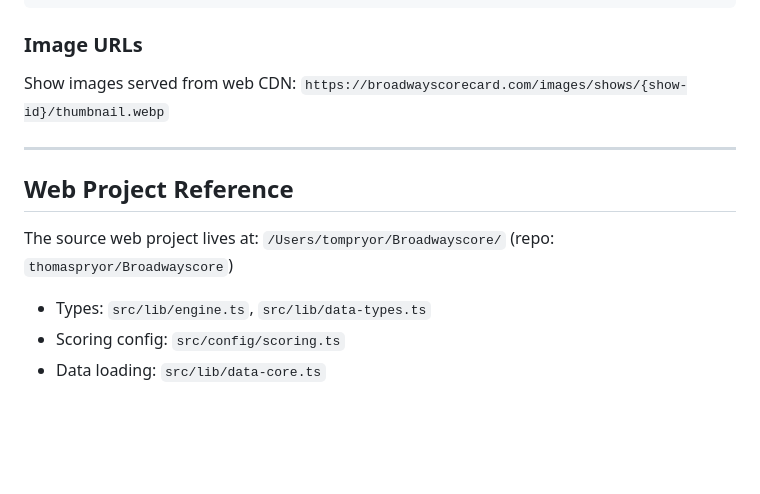
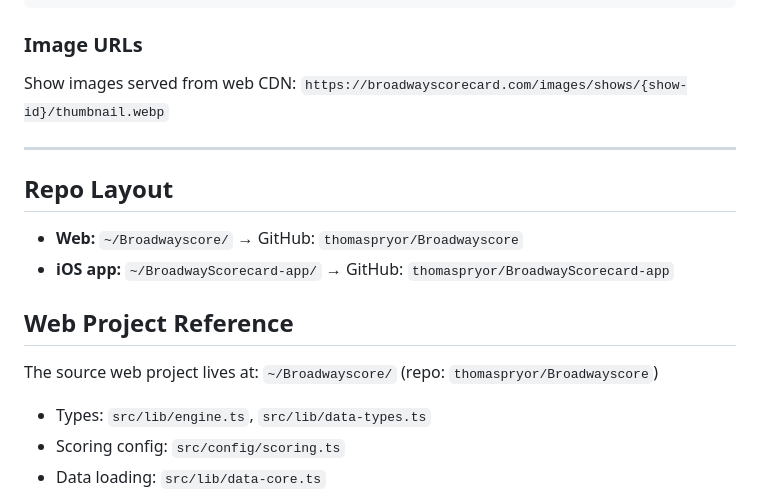
Before and after one commit to thomaspryor/BroadwayScorecard-app, a Markdown page: CLAUDE.md, the part around the change. Rendered like a GitHub page; blank space fills up the shorter version.

Commit message:
docs: Add repo layout cross-reference to CLAUDE.md
Clarifies which local directory is which repo after renaming
~/BroadwayScorecard → ~/BroadwayScorecard-app to match GitHub.

Co-Authored-By: Claude Opus 4.6 (1M context) <noreply@anthropic.com>

```diff
--- a/CLAUDE.md
+++ b/CLAUDE.md
@@ -82,8 +82,12 @@ Show images served from web CDN: `https://broadwayscorecard.com/images/shows/{sh
 
 ---
 
+## Repo Layout
+- **Web:** `~/Broadwayscore/` → GitHub: `thomaspryor/Broadwayscore`
+- **iOS app:** `~/BroadwayScorecard-app/` → GitHub: `thomaspryor/BroadwayScorecard-app`
+
 ## Web Project Reference
-The source web project lives at: `/Users/tompryor/Broadwayscore/` (repo: `thomaspryor/Broadwayscore`)
+The source web project lives at: `~/Broadwayscore/` (repo: `thomaspryor/Broadwayscore`)
 - Types: `src/lib/engine.ts`, `src/lib/data-types.ts`
 - Scoring config: `src/config/scoring.ts`
 - Data loading: `src/lib/data-core.ts`
```
